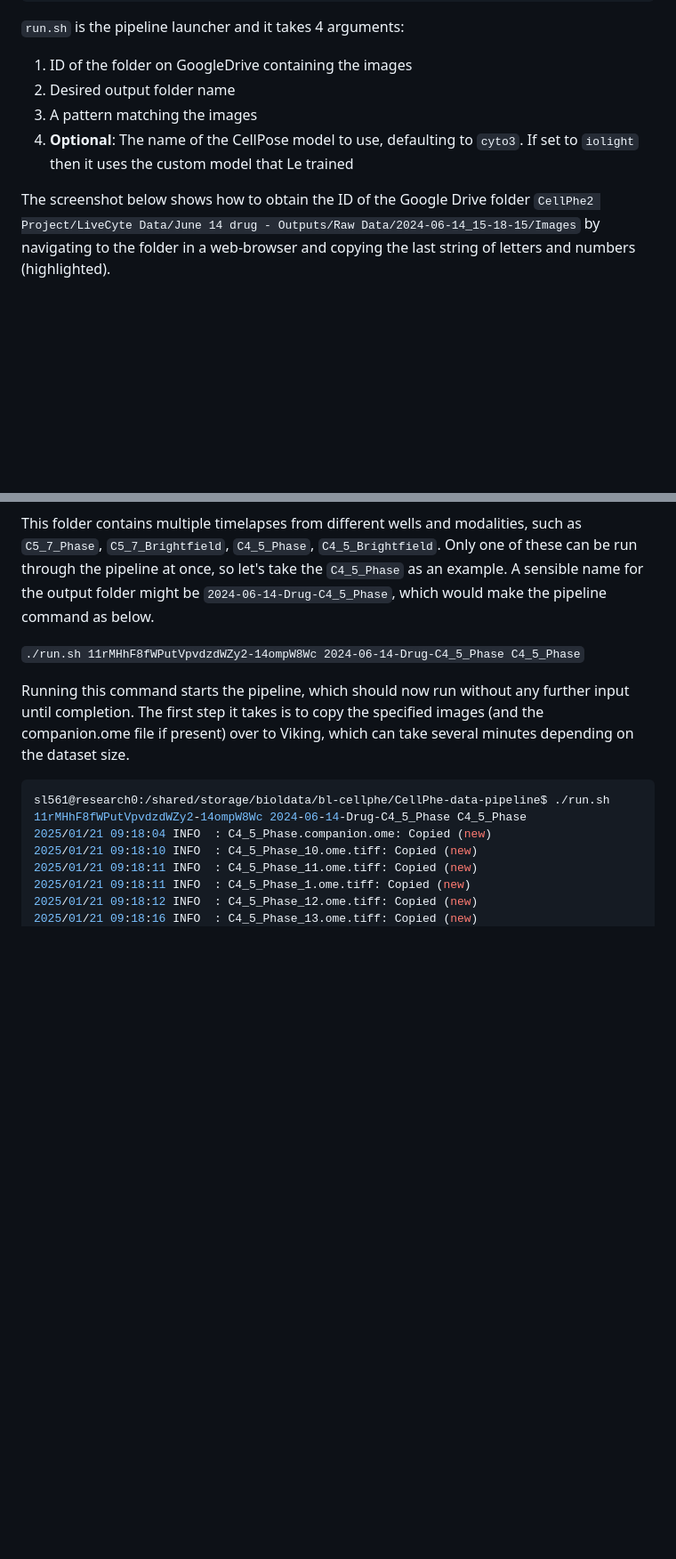
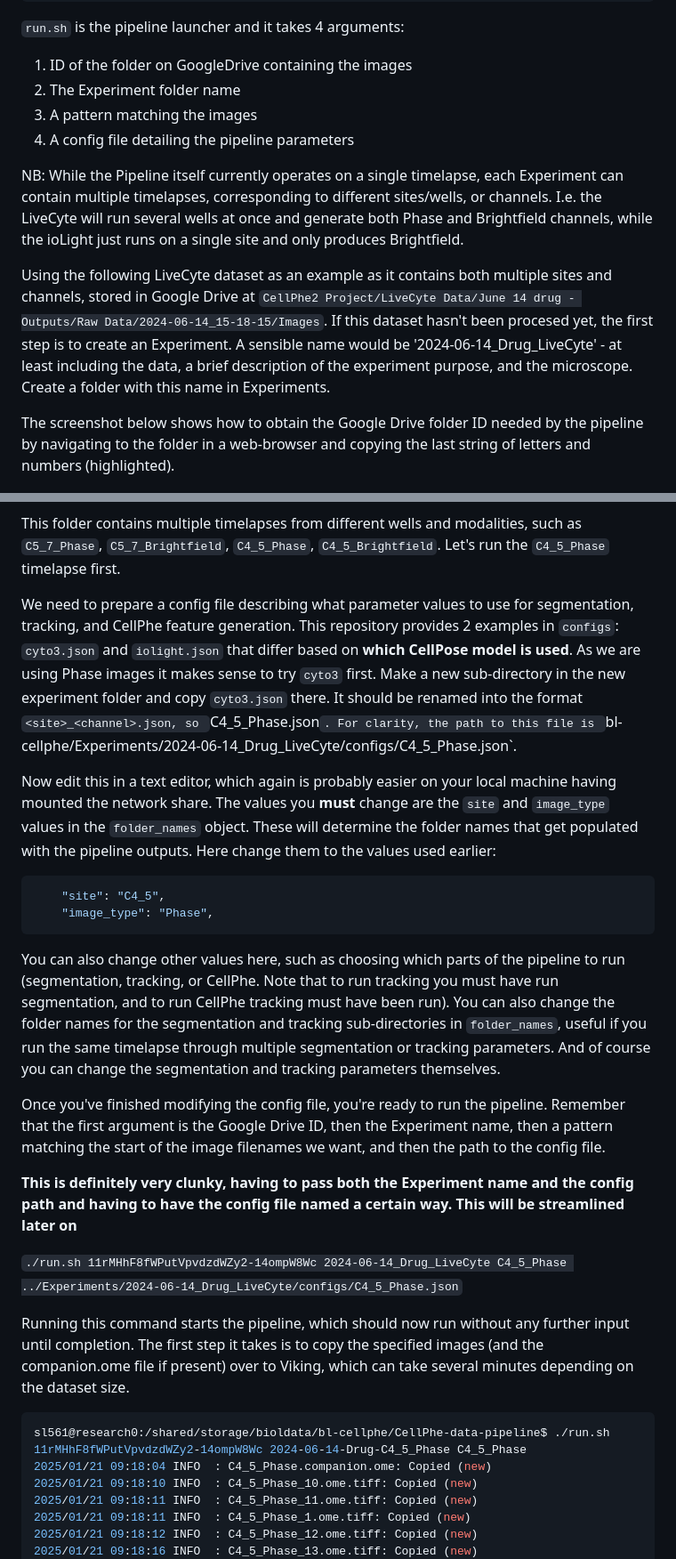
Before and after one commit to uoy-research/CellPhe-data-pipeline, a Markdown page: README.md, 2 parts joined by grey strips. Shown at 89% size. GitHub-like rendering; blank space fills up the shorter version.

Commit message:
Update README.md
Updated README with description of running the pipeline with the new config setup

````diff
--- a/README.md
+++ b/README.md
@@ -120,19 +123,52 @@ bin  nextflow.config  process_dataset.nf  process_dataset.sh  README.md  run.sh
 `run.sh` is the pipeline launcher and it takes 4 arguments:
 
   1. ID of the folder on GoogleDrive containing the images
-  2. Desired output folder name
+  2. The Experiment folder name
   3. A pattern matching the images
-  4. **Optional**: The name of the CellPose model to use, defaulting to `cyto3`. If set to `iolight` then it uses the custom model that Le trained
+  4. A config file detailing the pipeline parameters
 
-The screenshot below shows how to obtain the ID of the Google Drive folder `CellPhe2 Project/LiveCyte Data/June 14 drug - Outputs/Raw Data/2024-06-14_15-18-15/Images` by navigating to the folder in a web-browser and copying the last string of letters and numbers (highlighted).
+NB: While the Pipeline itself currently operates on a single timelapse, each Experiment can contain multiple timelapses, corresponding to different sites/wells, or channels.
+I.e. the LiveCyte will run several wells at once and generate both Phase and Brightfield channels, while the ioLight just runs on a single site and only produces Brightfield.
+
+Using the following LiveCyte dataset as an example as it contains both multiple sites and channels, stored in Google Drive at `CellPhe2 Project/LiveCyte Data/June 14 drug - Outputs/Raw Data/2024-06-14_15-18-15/Images`.
+If this dataset hasn't been procesed yet, the first step is to create an Experiment.
+A sensible name would be '2024-06-14_Drug_LiveCyte' - at least including the data, a brief description of the experiment purpose, and the microscope.
+Create a folder with this name in Experiments.
+
+The screenshot below shows how to obtain the Google Drive folder ID needed by the pipeline by navigating to the folder in a web-browser and copying the last string of letters and numbers (highlighted).
 
 ![How to get the image folder ID](docs/getting_directory_id.png)
 
 This folder contains multiple timelapses from different wells and modalities, such as `C5_7_Phase`, `C5_7_Brightfield`, `C4_5_Phase`, `C4_5_Brightfield`.
-Only one of these can be run through the pipeline at once, so let's take the `C4_5_Phase` as an example.
-A sensible name for the output folder might be `2024-06-14-Drug-C4_5_Phase`, which would make the pipeline command as below.
+Let's run the `C4_5_Phase` timelapse first.
 
-`./run.sh 11rMHhF8fWPutVpvdzdWZy2-14ompW8Wc 2024-06-14-Drug-C4_5_Phase C4_5_Phase`
+We need to prepare a config file describing what parameter values to use for segmentation, tracking, and CellPhe feature generation.
+This repository provides 2 examples in `configs`: `cyto3.json` and `iolight.json` that differ based on **which CellPose model is used**.
+As we are using Phase images it makes sense to try `cyto3` first.
+Make a new sub-directory in the new experiment folder and copy `cyto3.json` there.
+It should be renamed into the format `<site>_<channel>.json, so `C4_5_Phase.json`.
+For clarity, the path to this file is `bl-cellphe/Experiments/2024-06-14_Drug_LiveCyte/configs/C4_5_Phase.json`.
+
+Now edit this in a text editor, which again is probably easier on your local machine having mounted the network share.
+The values you **must** change are the `site` and `image_type` values in the `folder_names` object.
+These will determine the folder names that get populated with the pipeline outputs.
+Here change them to the values used earlier:
+
+```json
+    "site": "C4_5",
+    "image_type": "Phase",
+```
+
+You can also change other values here, such as choosing which parts of the pipeline to run (segmentation, tracking, or CellPhe. Note that to run tracking you must have run segmentation, and to run CellPhe tracking must have been run).
+You can also change the folder names for the segmentation and tracking sub-directories in `folder_names`, useful if you run the same timelapse through multiple segmentation or tracking parameters.
+And of course you can change the segmentation and tracking parameters themselves.
+
+Once you've finished modifying the config file, you're ready to run the pipeline.
+Remember that the first argument is the Google Drive ID, then the Experiment name, then a pattern matching the start of the image filenames we want, and then the path to the config file.
+
+**This is definitely very clunky, having to pass both the Experiment name and the config path and having to have the config file named a certain way. This will be streamlined later on**
+
+`./run.sh 11rMHhF8fWPutVpvdzdWZy2-14ompW8Wc 2024-06-14_Drug_LiveCyte C4_5_Phase ../Experiments/2024-06-14_Drug_LiveCyte/configs/C4_5_Phase.json`
 
 Running this command starts the pipeline, which should now run without any further input until completion.
 The first step it takes is to copy the specified images (and the companion.ome file if present) over to Viking, which can take several minutes depending on the dataset size.
````
Also changed, not shown: other parts of README.md (+33 -32 lines).
